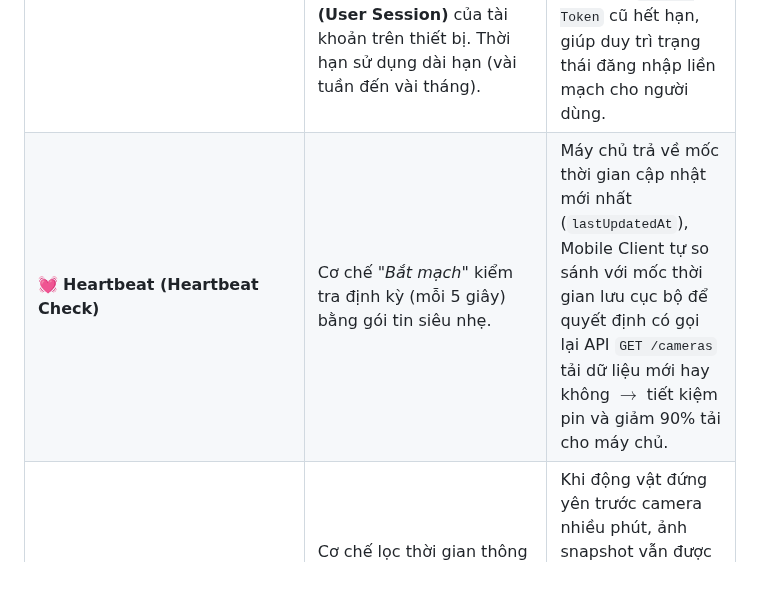
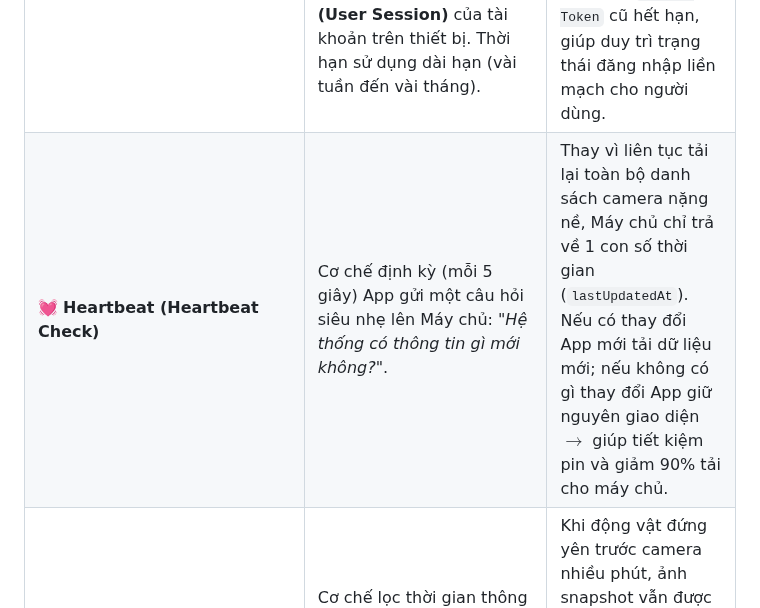
Before and after one commit to trungnguyenthien/Wildlife-Warning-and-Deterrence-System, a Markdown page: docs/on-tap-he-thong.md, the part around the change. Drawn GitHub-style; blank space fills up the shorter version.

Commit message:
docs: update system review documentation

```diff
--- a/docs/on-tap-he-thong.md
+++ b/docs/on-tap-he-thong.md
@@ -25,7 +25,7 @@
 | 🔑 **FCM Push Token**                                             | Nó là token do Google Firebase cấp. Dùng để định danh một **Ứng dụng di động (App) cài trên một Thiết bị (Device)** cụ thể. Thời hạn sử dụng dài hạn (đến khi gỡ app/xóa bộ nhớ).                                                                                                          | Chức năng: Đóng vai trò như _"Địa chỉ hòm thư nhận tin độc nhất"_, giúp máy chủ Backend phát thông báo đẩy khẩn cấp (Push Notification) đến đúng thiết bị di động.                                                                                                        |
 | 🛡️ **Access Token**                                               | Nó là token do Backend cấp khi đăng nhập. Dùng để định danh **Người dùng (`userId`), Thiết bị (`deviceId`) và Ứng dụng (`appId`)**. Thời hạn sử dụng ngắn hạn (vài giờ đến 1 ngày).                                                                                                        | Chức năng: Đính kèm vào HTTP Header (`Authorization: Bearer <token>`) ở mọi API để xác thực quyền truy cập dữ liệu an toàn mà không cần gửi lại mật khẩu.                                                                                                                 |
 | 🔄 **Refresh Token**                                              | Nó là token gia hạn phiên làm việc do Backend cấp song song với Access Token. Dùng để định danh **Phiên làm việc hợp lệ (User Session)** của tài khoản trên thiết bị. Thời hạn sử dụng dài hạn (vài tuần đến vài tháng).                                                                   | Chức năng: Dùng để xin Máy chủ Backend cấp lại một `Access Token` mới một cách tự động khi `Access Token` cũ hết hạn, giúp duy trì trạng thái đăng nhập liền mạch cho người dùng.                                                                                         |
-| 💓 **Heartbeat (Heartbeat Check)**                                | Cơ chế _"Bắt mạch"_ kiểm tra định kỳ (mỗi 5 giây) bằng gói tin siêu nhẹ.                                                                                                                                                                                                                   | Máy chủ trả về mốc thời gian cập nhật mới nhất (`lastUpdatedAt`), Mobile Client tự so sánh với mốc thời gian lưu cục bộ để quyết định có gọi lại API `GET /cameras` tải dữ liệu mới hay không $\rightarrow$ tiết kiệm pin và giảm 90% tải cho máy chủ.                    |
+| 💓 **Heartbeat (Heartbeat Check)**                                | Cơ chế định kỳ (mỗi 5 giây) App gửi một câu hỏi siêu nhẹ lên Máy chủ: *"Hệ thống có thông tin gì mới không?"*.                                                                                                                                           | Thay vì liên tục tải lại toàn bộ danh sách camera nặng nề, Máy chủ chỉ trả về 1 con số thời gian (`lastUpdatedAt`). Nếu có thay đổi App mới tải dữ liệu mới; nếu không có gì thay đổi App giữ nguyên giao diện $\rightarrow$ giúp tiết kiệm pin và giảm 90% tải cho máy chủ. |
 | ⏱️ **Cooldown (Thời gian chờ 30s)**                               | Cơ chế lọc thời gian thông minh giữa 2 lần phát cảnh báo liên tiếp tại cùng 1 trạm.                                                                                                                                                                                                        | Khi động vật đứng yên trước camera nhiều phút, ảnh snapshot vẫn được lưu liên tục nhưng thông báo đẩy khẩn cấp chỉ gửi **1 lần mỗi 30 giây** $\rightarrow$ chống spam thông báo cho kiểm lâm.                                                                             |
 | 🔒 **Băm Mật Khẩu (Password Hashing / Bcrypt)**                   | Hàm toán học một chiều biến đổi mật khẩu thành một chuỗi mã băm cố định độc nhất (_nguyên lý "Trộn màu sơn một chiều"_).                                                                                                                                                                   | Máy chủ tuyệt đối không lưu mật khẩu thô trong DB. Kẻ xấu dù đánh cắp được mã băm trong DB cũng không thể giải mã ngược lại mật khẩu gốc.                                                                                                                                 |
 | 🌐 **Giao thức WebSocket**                                        | Giao thức mạng truyền dữ liệu 2 chiều thời gian thực (như kết nối điện thoại trực tiếp). AI Client đóng vai trò là Client (không phải máy chủ) kết nối WebSocket tới đám mây Ably Broker để nhận lệnh điều khiển và kết nối tới Raspberry Pi để gửi lệnh thực thi thiết bị. | Cho phép AI Client nhận tức thì lệnh điều khiển phòng vệ/nghe thử từ máy chủ qua Ably Broker và truyền thẳng tới mạch điều khiển Raspberry Pi để phát loa/bật đèn xua đuổi thực địa với độ trễ cực thấp (chỉ vài mili-giây). |
```
